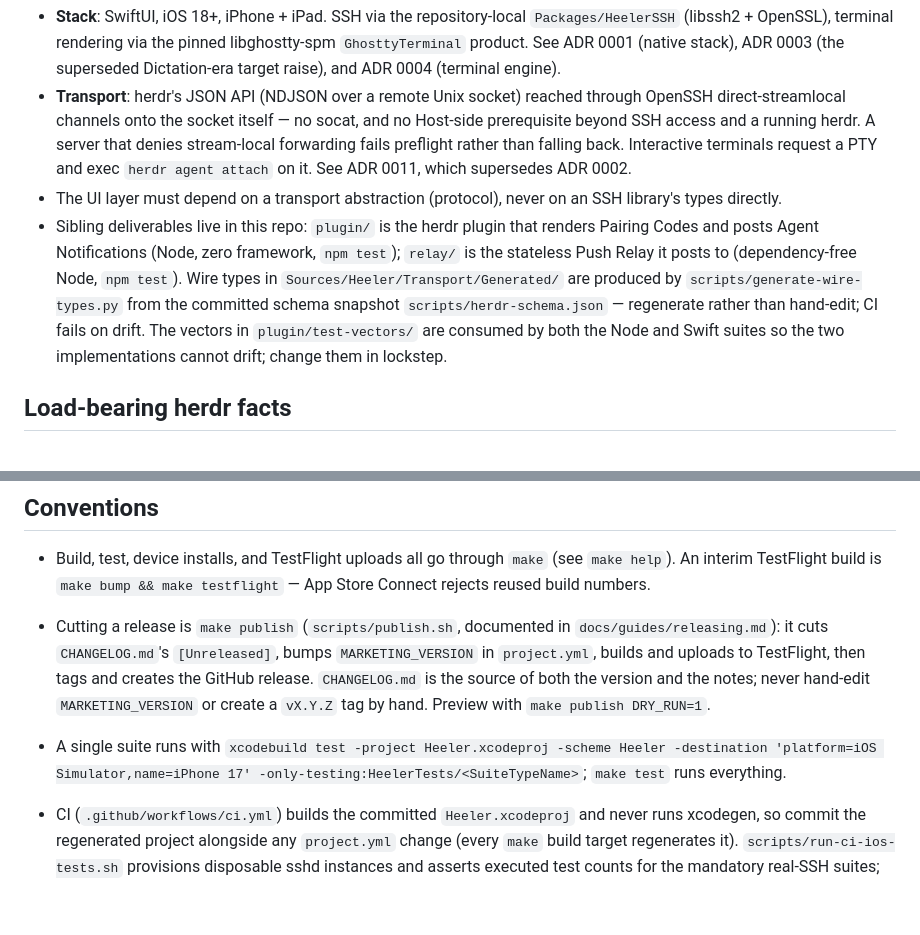
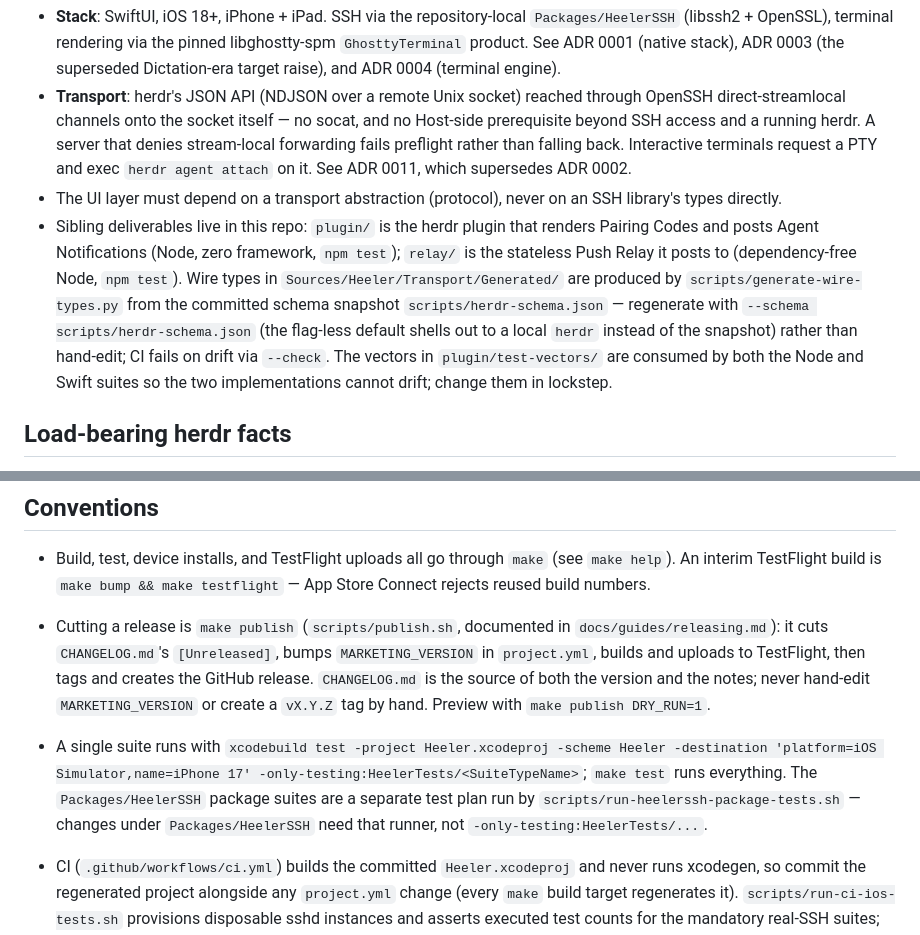
Before and after one commit to ZingerLittleBee/Heeler, a Markdown page: CLAUDE.md, 2 parts joined by grey strips. Drawn GitHub-style; blank space fills up the shorter version.

Commit message:
docs: note heelerssh test runner and codegen snapshot flag in CLAUDE.md

```diff
--- a/CLAUDE.md
+++ b/CLAUDE.md
@@ -7,7 +7,7 @@ Native iOS companion app for herdr (https://herdr.dev): an agent console over SS
 - **Stack**: SwiftUI, iOS 18+, iPhone + iPad. SSH via the repository-local `Packages/HeelerSSH` (libssh2 + OpenSSL), terminal rendering via the pinned libghostty-spm `GhosttyTerminal` product. See ADR 0001 (native stack), ADR 0003 (the superseded Dictation-era target raise), and ADR 0004 (terminal engine).
 - **Transport**: herdr's JSON API (NDJSON over a remote Unix socket) reached through OpenSSH direct-streamlocal channels onto the socket itself — no socat, and no Host-side prerequisite beyond SSH access and a running herdr. A server that denies stream-local forwarding fails preflight rather than falling back. Interactive terminals request a PTY and exec `herdr agent attach` on it. See ADR 0011, which supersedes ADR 0002.
 - The UI layer must depend on a transport abstraction (protocol), never on an SSH library's types directly.
-- Sibling deliverables live in this repo: `plugin/` is the herdr plugin that renders Pairing Codes and posts Agent Notifications (Node, zero framework, `npm test`); `relay/` is the stateless Push Relay it posts to (dependency-free Node, `npm test`). Wire types in `Sources/Heeler/Transport/Generated/` are produced by `scripts/generate-wire-types.py` from the committed schema snapshot `scripts/herdr-schema.json` — regenerate rather than hand-edit; CI fails on drift. The vectors in `plugin/test-vectors/` are consumed by both the Node and Swift suites so the two implementations cannot drift; change them in lockstep.
+- Sibling deliverables live in this repo: `plugin/` is the herdr plugin that renders Pairing Codes and posts Agent Notifications (Node, zero framework, `npm test`); `relay/` is the stateless Push Relay it posts to (dependency-free Node, `npm test`). Wire types in `Sources/Heeler/Transport/Generated/` are produced by `scripts/generate-wire-types.py` from the committed schema snapshot `scripts/herdr-schema.json` — regenerate with `--schema scripts/herdr-schema.json` (the flag-less default shells out to a local `herdr` instead of the snapshot) rather than hand-edit; CI fails on drift via `--check`. The vectors in `plugin/test-vectors/` are consumed by both the Node and Swift suites so the two implementations cannot drift; change them in lockstep.
 
 ## Load-bearing herdr facts
 
@@ -39,7 +39,7 @@ Rediscovering these is expensive. Each fact names the herdr version it was verif
 
 - Build, test, device installs, and TestFlight uploads all go through `make` (see `make help`). An interim TestFlight build is `make bump && make testflight` — App Store Connect rejects reused build numbers.
 - Cutting a release is `make publish` (`scripts/publish.sh`, documented in `docs/guides/releasing.md`): it cuts `CHANGELOG.md`'s `[Unreleased]`, bumps `MARKETING_VERSION` in `project.yml`, builds and uploads to TestFlight, then tags and creates the GitHub release. `CHANGELOG.md` is the source of both the version and the notes; never hand-edit `MARKETING_VERSION` or create a `vX.Y.Z` tag by hand. Preview with `make publish DRY_RUN=1`.
-- A single suite runs with `xcodebuild test -project Heeler.xcodeproj -scheme Heeler -destination 'platform=iOS Simulator,name=iPhone 17' -only-testing:HeelerTests/<SuiteTypeName>`; `make test` runs everything.
+- A single suite runs with `xcodebuild test -project Heeler.xcodeproj -scheme Heeler -destination 'platform=iOS Simulator,name=iPhone 17' -only-testing:HeelerTests/<SuiteTypeName>`; `make test` runs everything. The `Packages/HeelerSSH` package suites are a separate test plan run by `scripts/run-heelerssh-package-tests.sh` — changes under `Packages/HeelerSSH` need that runner, not `-only-testing:HeelerTests/...`.
 - CI (`.github/workflows/ci.yml`) builds the committed `Heeler.xcodeproj` and never runs xcodegen, so commit the regenerated project alongside any `project.yml` change (every `make` build target regenerates it). `scripts/run-ci-ios-tests.sh` provisions disposable sshd instances and asserts executed test counts for the mandatory real-SSH suites; the remaining locally-gated suites skip cleanly on machines without a local sshd and seeded key.
 
 - Swift 6 strict concurrency. No force unwraps or `try!` outside tests.
```
